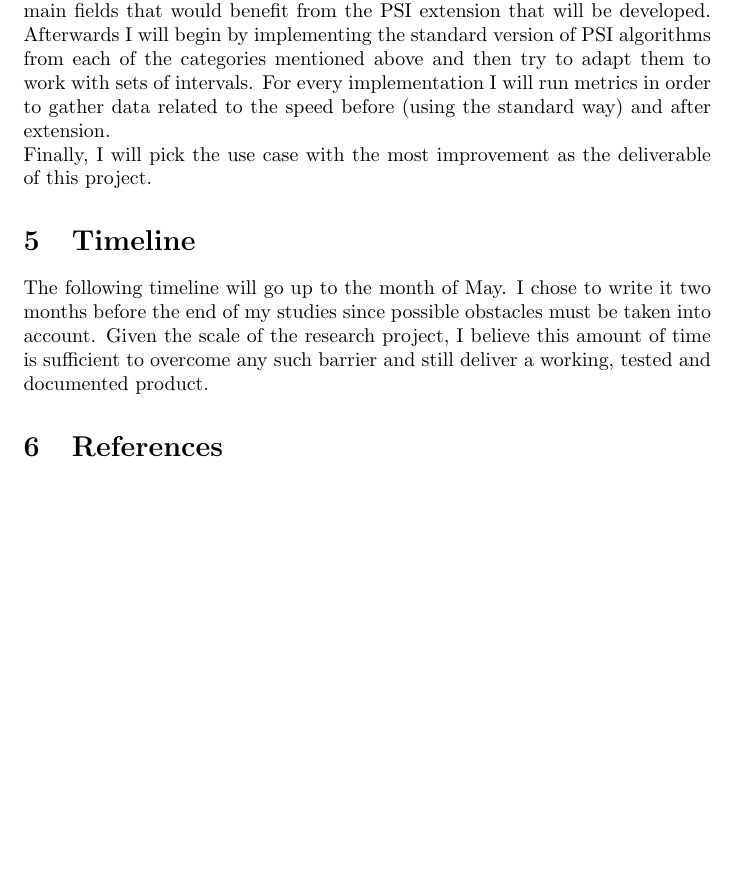
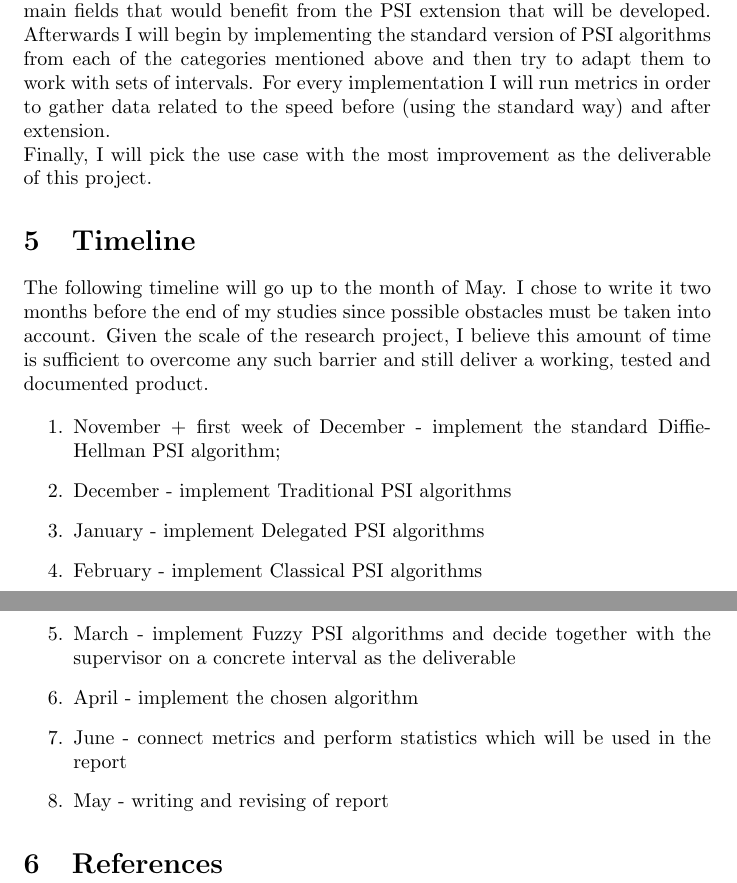
Before and after one commit to lolea-alexandru/headless-hydra, a LaTeX document (document_deliverables/research_proposal/research_proposal.tex): part of page 4 of 4 before the commit and two parts of pages 4 and 5 of 5 after it, the two joined at a grey line, cut so that both start at the same text, the shorter picture padded with empty space. Compiled offline with pdfLaTeX.

Commit message:
🐛 Added the actual timeline to the timeline section

```diff
--- a/document_deliverables/research_proposal/research_proposal.tex
+++ b/document_deliverables/research_proposal/research_proposal.tex
@@ -121,6 +121,17 @@ The following timeline will go up to the month of May. I chose to write it two m
 be taken into account. Given the scale of the research project, I believe this amount of time is sufficient to overcome any such barrier and still
 deliver a working, tested and documented product.
 
+\begin{enumerate}
+  \item November + first week of December - implement the standard Diffie-Hellman PSI algorithm;
+  \item December - implement Traditional PSI algorithms
+  \item January - implement Delegated PSI algorithms
+  \item February - implement Classical PSI algorithms
+  \item March - implement Fuzzy PSI algorithms and decide together with the supervisor on a concrete interval as the deliverable
+  \item April - implement the chosen algorithm
+  \item June - connect metrics and perform statistics which will be used in the report
+  \item May - writing and revising of report
+\end{enumerate}
+
 \section{References}
 
 \end{document}
```
Also changed, not shown: document_deliverables/research_proposal/research_proposal.pdf.
